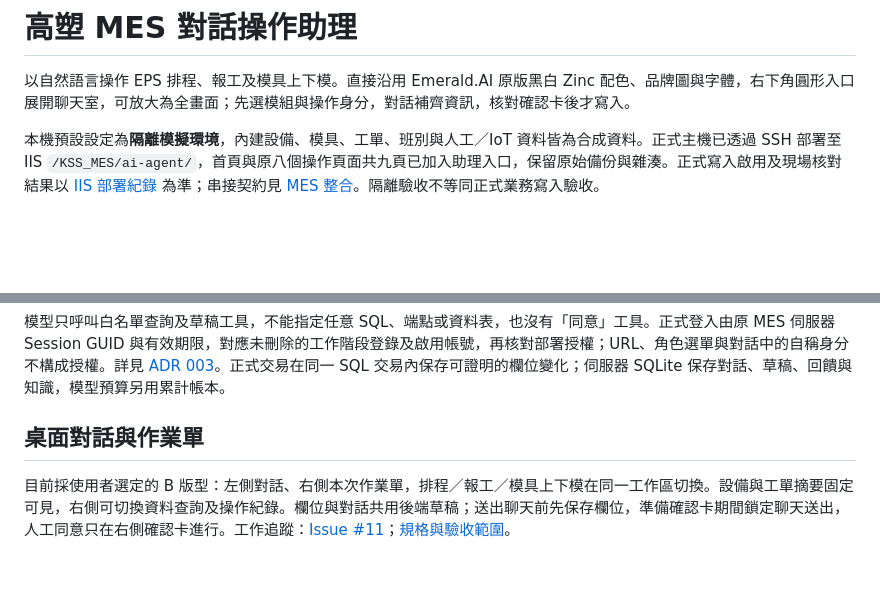
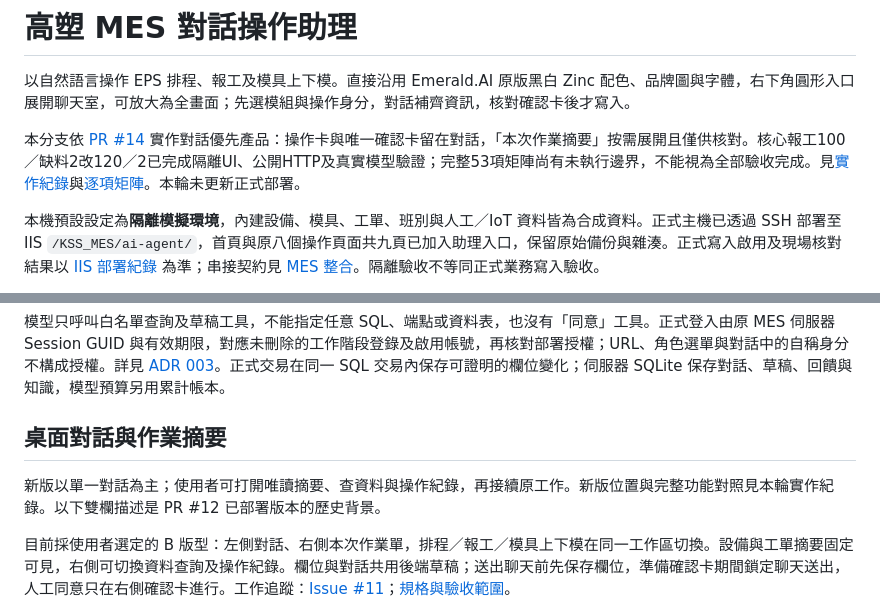
Before and after one commit to WeYuTech/KaosuAiAgentTest, a Markdown page: README.md, 2 parts joined by grey strips. GitHub-like rendering; blank space fills up the shorter version.

```diff
--- a/README.md
+++ b/README.md
@@ -1,6 +1,8 @@
 # 高塑 MES 對話操作助理
 
 以自然語言操作 EPS 排程、報工及模具上下模。直接沿用 Emerald.AI 原版黑白 Zinc 配色、品牌圖與字體，右下角圓形入口展開聊天室，可放大為全畫面；先選模組與操作身分，對話補齊資訊，核對確認卡後才寫入。
+
+本分支依 [PR #14](https://github.com/WeYuTech/KaosuAiAgentTest/pull/14) 實作對話優先產品：操作卡與唯一確認卡留在對話，「本次作業摘要」按需展開且僅供核對。核心報工100／缺料2改120／2已完成隔離UI、公開HTTP及真實模型驗證；完整53項矩陣尚有未執行邊界，不能視為全部驗收完成。見[實作紀錄](docs/對話優先產品實作紀錄.md)與[逐項矩陣](docs/對話優先本輪驗收矩陣.md)。本輪未更新正式部署。
 
 本機預設設定為**隔離模擬環境**，內建設備、模具、工單、班別與人工／IoT 資料皆為合成資料。正式主機已透過 SSH 部署至 IIS `/KSS_MES/ai-agent/`，首頁與原八個操作頁面共九頁已加入助理入口，保留原始備份與雜湊。正式寫入啟用及現場核對結果以 [IIS 部署紀錄](docs/IIS部署.md) 為準；串接契約見 [MES 整合](docs/MES整合.md)。隔離驗收不等同正式業務寫入驗收。
 
@@ -30,7 +32,9 @@ flowchart LR
 
 模型只呼叫白名單查詢及草稿工具，不能指定任意 SQL、端點或資料表，也沒有「同意」工具。正式登入由原 MES 伺服器 Session GUID 與有效期限，對應未刪除的工作階段登錄及啟用帳號，再核對部署授權；URL、角色選單與對話中的自稱身分不構成授權。詳見 [ADR 003](docs/adr/003_可信MES工作階段橋接.md)。正式交易在同一 SQL 交易內保存可證明的欄位變化；伺服器 SQLite 保存對話、草稿、回饋與知識，模型預算另用累計帳本。
 
-## 桌面對話與作業單
+## 桌面對話與作業摘要
+
+新版以單一對話為主；使用者可打開唯讀摘要、查資料與操作紀錄，再接續原工作。新版位置與完整功能對照見本輪實作紀錄。以下雙欄描述是 PR #12 已部署版本的歷史背景。
 
 目前採使用者選定的 B 版型：左側對話、右側本次作業單，排程／報工／模具上下模在同一工作區切換。設備與工單摘要固定可見，右側可切換資料查詢及操作紀錄。欄位與對話共用後端草稿；送出聊天前先保存欄位，準備確認卡期間鎖定聊天送出，人工同意只在右側確認卡進行。工作追蹤：[Issue #11](https://github.com/WeYuTech/KaosuAiAgentTest/issues/11)；[規格與驗收範圍](docs/桌面對話作業單規格.md)。
 
```
Also changed, not shown: docs/對話優先本輪驗收矩陣.md (added, +63 -0 lines), docs/對話優先產品實作紀錄.md (added, +56 -0 lines), docs/桌面對話作業單規格.md (+2 -0 lines), docs/evidence/對話優先120-2.png (added), docs/evidence/對話優先未知恢復.png (added), 8 other files.
